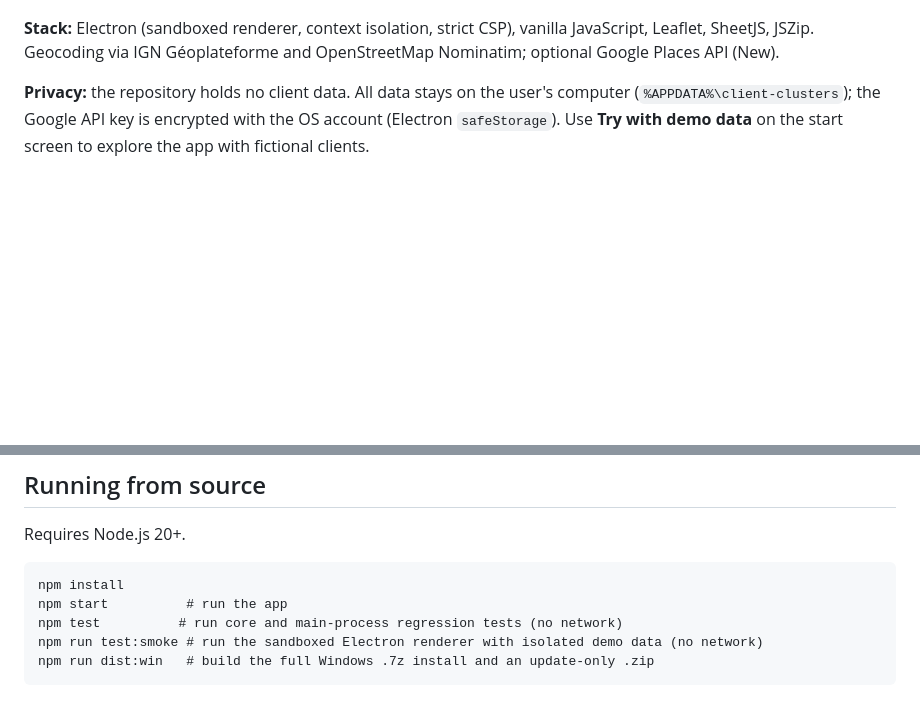
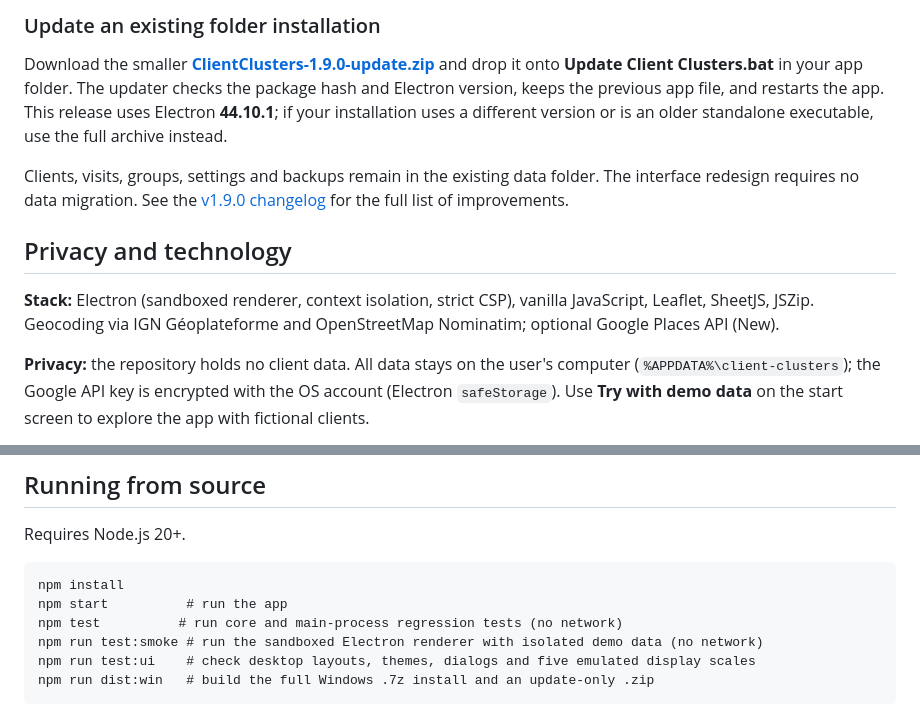
Before and after one commit to MaximeVignals/client-clusters, a Markdown page: README.md, 2 parts joined by grey strips. Drawn GitHub-style; blank space fills up the shorter version.

````diff
--- a/README.md
+++ b/README.md
@@ -7,3 +38,14 @@ Desktop app (Windows) that reads a client list, places clients on a map, groups
+### Update an existing folder installation
+
+Download the smaller **[ClientClusters-1.9.0-update.zip](https://github.com/MaximeVignals/client-clusters/releases/download/v1.9.0/ClientClusters-1.9.0-update.zip)**
+and drop it onto **Update Client Clusters.bat** in your app folder. The updater checks the package hash and
+Electron version, keeps the previous app file, and restarts the app. This release uses Electron **44.10.1**;
+if your installation uses a different version or is an older standalone executable, use the full archive instead.
+
+Clients, visits, groups, settings and backups remain in the existing data folder. The interface redesign requires no data migration.
+See the [v1.9.0 changelog](CHANGELOG.md#190--2026-11-03) for the full list of improvements.
+
+## Privacy and technology
 
 **Stack:** Electron (sandboxed renderer, context isolation, strict CSP), vanilla JavaScript, Leaflet,
 SheetJS, JSZip. Geocoding via IGN Géoplateforme and OpenStreetMap Nominatim; optional Google Places API (New).
@@ -105,6 +147,7 @@ npm install
 npm start          # run the app
 npm test          # run core and main-process regression tests (no network)
 npm run test:smoke # run the sandboxed Electron renderer with isolated demo data (no network)
+npm run test:ui    # check desktop layouts, themes, dialogs and five emulated display scales
 npm run dist:win   # build the full Windows .7z install and an update-only .zip
 ```
 
````
Also changed, not shown: other parts of README.md (+34 -3 lines), CHANGELOG.md (added, +41 -0 lines), docs/desktop-design.md (added, +33 -0 lines), docs/screenshot-dark.png (added), docs/screenshot.png, 13 other files.
